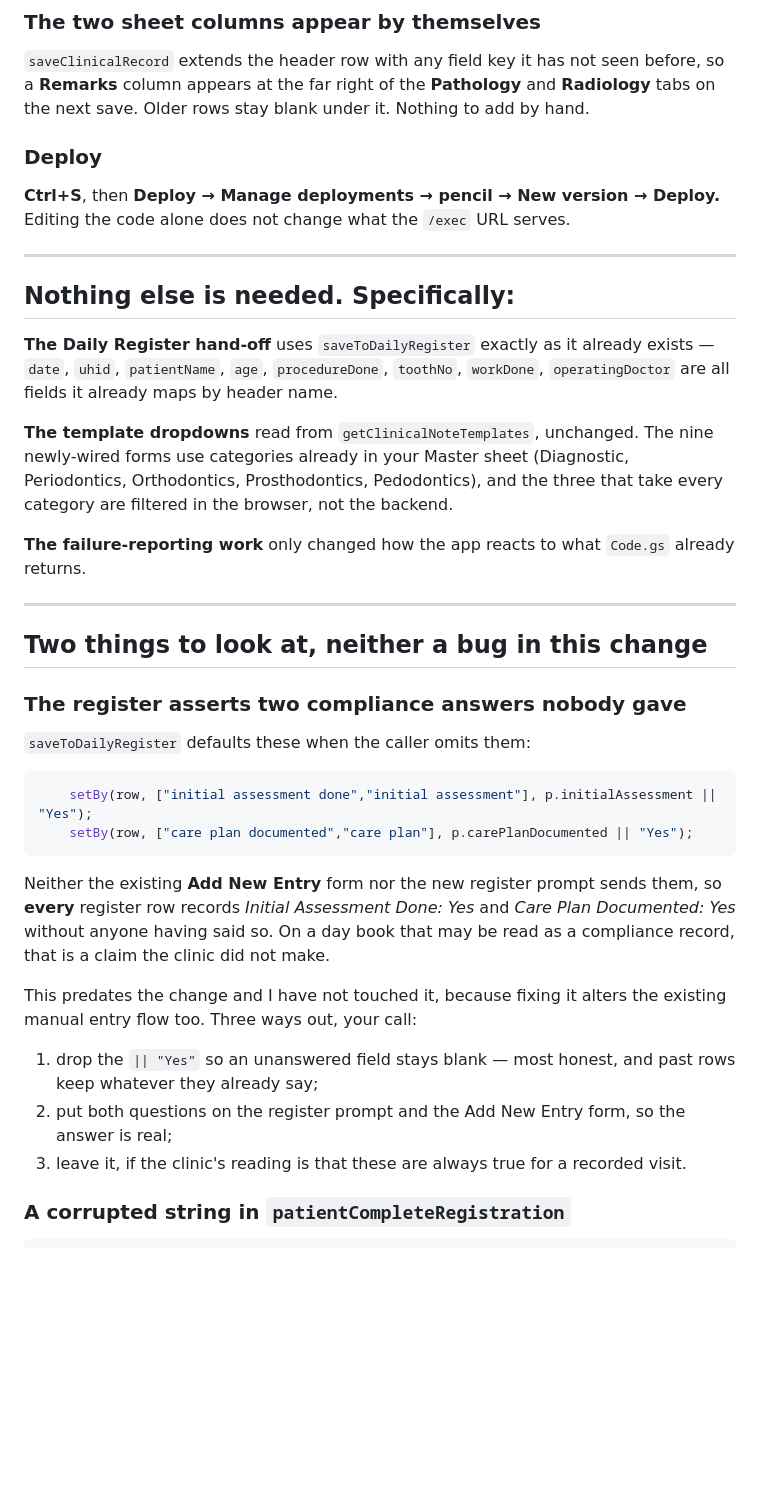
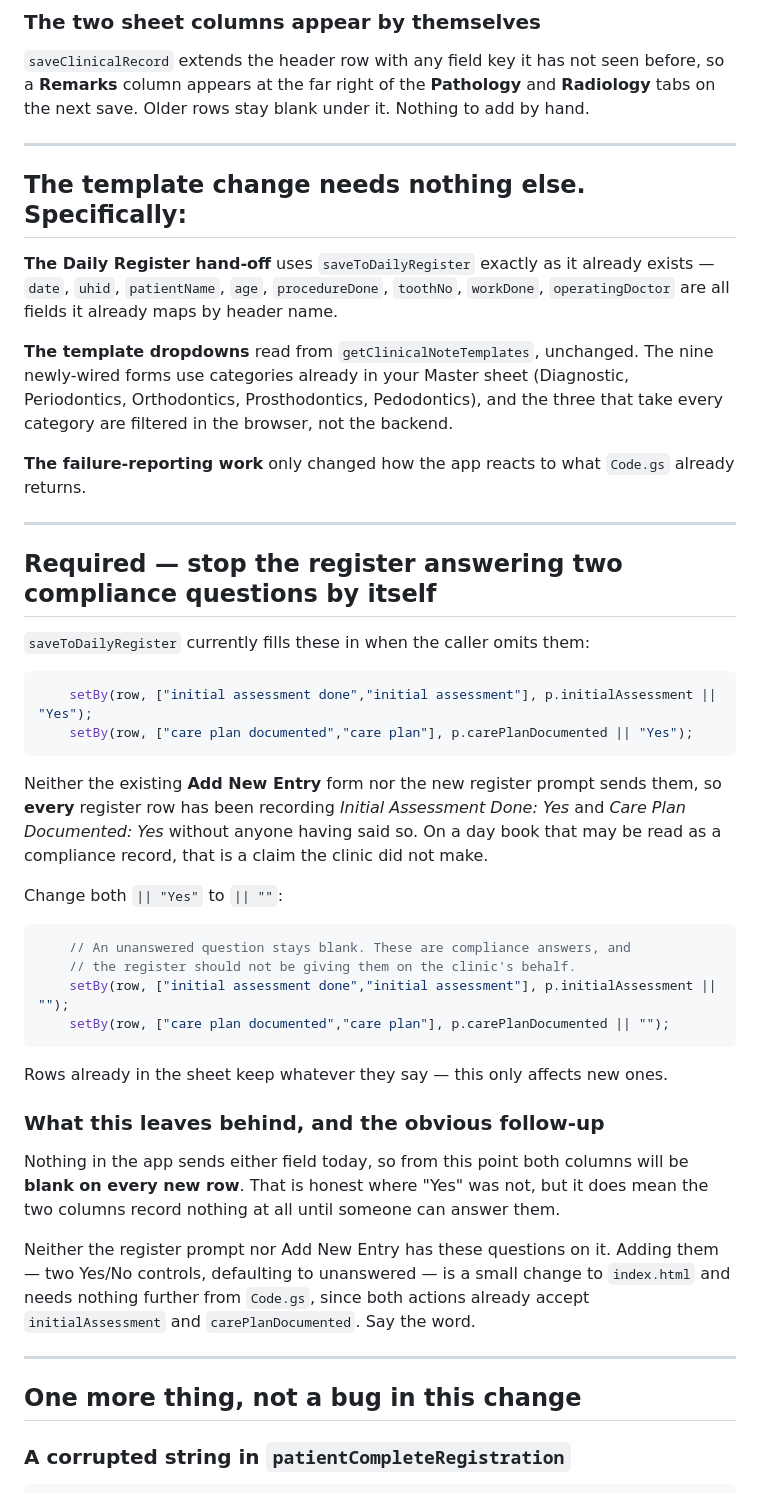
Before and after one commit to kbdental/kb-dental-suite, a Markdown page: APPS-SCRIPT-PATCH-CLINICAL-TEMPLATES.md, the part around one of its changes. GitHub-like rendering; blank space fills up the shorter version.

Commit message:
Stop the Daily Register answering two compliance questions by itself
saveToDailyRegister filled in "Initial Assessment Done: Yes" and "Care Plan
Documented: Yes" whenever the caller omitted them — and no caller sends either,
so every row carried both without anyone having said so. On a day book that may
be read as a compliance record, that is a claim the clinic did not make. Both
defaults become "", so an unanswered question stays blank. Rows already in the
sheet are untouched.

The consequence is worth being plain about: nothing in the app sends either
field, so both columns will now be blank on every new row rather than wrong.
Putting the two questions on the register prompt and Add New Entry is a small
change to index.html and needs nothing further from Code.gs — both actions
already accept the fields — but it is not part of this.

Promotes the patch note from three-options-your-call to a third required
change, and moves the deploy steps to the end so they cover all three.

````diff
--- a/APPS-SCRIPT-PATCH-CLINICAL-TEMPLATES.md
+++ b/APPS-SCRIPT-PATCH-CLINICAL-TEMPLATES.md
@@ -61,14 +69,9 @@ before, so a **Remarks** column appears at the far right of the **Pathology**
 and **Radiology** tabs on the next save. Older rows stay blank under it.
 Nothing to add by hand.
 
-### Deploy
-
-**Ctrl+S**, then **Deploy → Manage deployments → pencil → New version → Deploy.**
-Editing the code alone does not change what the `/exec` URL serves.
-
 ---
 
-## Nothing else is needed. Specifically:
+## The template change needs nothing else. Specifically:
 
 **The Daily Register hand-off** uses `saveToDailyRegister` exactly as it
 already exists — `date`, `uhid`, `patientName`, `age`, `procedureDone`,
@@ -85,11 +88,9 @@ three that take every category are filtered in the browser, not the backend.
 
 ---
 
-## Two things to look at, neither a bug in this change
+## Required — stop the register answering two compliance questions by itself
 
-### The register asserts two compliance answers nobody gave
-
-`saveToDailyRegister` defaults these when the caller omits them:
+`saveToDailyRegister` currently fills these in when the caller omits them:
 
 ```javascript
     setBy(row, ["initial assessment done","initial assessment"], p.initialAssessment || "Yes");
@@ -97,19 +98,36 @@ three that take every category are filtered in the browser, not the backend.
 ```
 
 Neither the existing **Add New Entry** form nor the new register prompt sends
-them, so **every** register row records *Initial Assessment Done: Yes* and
-*Care Plan Documented: Yes* without anyone having said so. On a day book that
-may be read as a compliance record, that is a claim the clinic did not make.
+them, so **every** register row has been recording *Initial Assessment Done:
+Yes* and *Care Plan Documented: Yes* without anyone having said so. On a day
+book that may be read as a compliance record, that is a claim the clinic did
+not make.
 
-This predates the change and I have not touched it, because fixing it alters
-the existing manual entry flow too. Three ways out, your call:
+Change both `|| "Yes"` to `|| ""`:
 
-1. drop the `|| "Yes"` so an unanswered field stays blank — most honest, and
-   past rows keep whatever they already say;
-2. put both questions on the register prompt and the Add New Entry form, so
-   the answer is real;
-3. leave it, if the clinic's reading is that these are always true for a
-   recorded visit.
+```javascript
+    // An unanswered question stays blank. These are compliance answers, and
+    // the register should not be giving them on the clinic's behalf.
+    setBy(row, ["initial assessment done","initial assessment"], p.initialAssessment || "");
+    setBy(row, ["care plan documented","care plan"], p.carePlanDocumented || "");
+```
+
+Rows already in the sheet keep whatever they say — this only affects new ones.
+
+### What this leaves behind, and the obvious follow-up
+
+Nothing in the app sends either field today, so from this point both columns
+will be **blank on every new row**. That is honest where "Yes" was not, but it
+does mean the two columns record nothing at all until someone can answer them.
+
+Neither the register prompt nor Add New Entry has these questions on it. Adding
+them — two Yes/No controls, defaulting to unanswered — is a small change to
+`index.html` and needs nothing further from `Code.gs`, since both actions
+already accept `initialAssessment` and `carePlanDocumented`. Say the word.
+
+---
+
+## One more thing, not a bug in this change
 
 ### A corrupted string in `patientCompleteRegistration`
 
````
Also changed, not shown: other parts of APPS-SCRIPT-PATCH-CLINICAL-TEMPLATES.md (+21 -6 lines).
